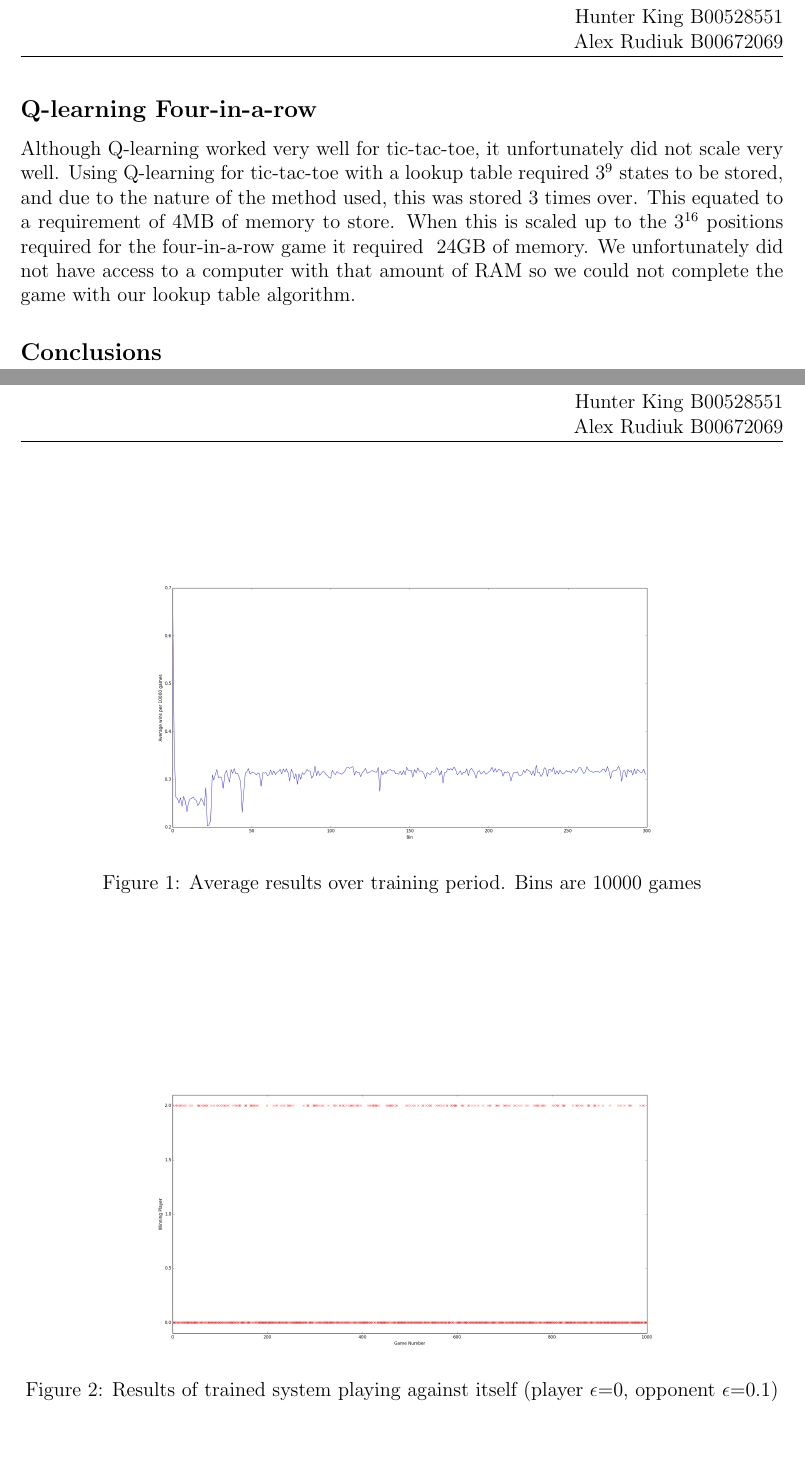
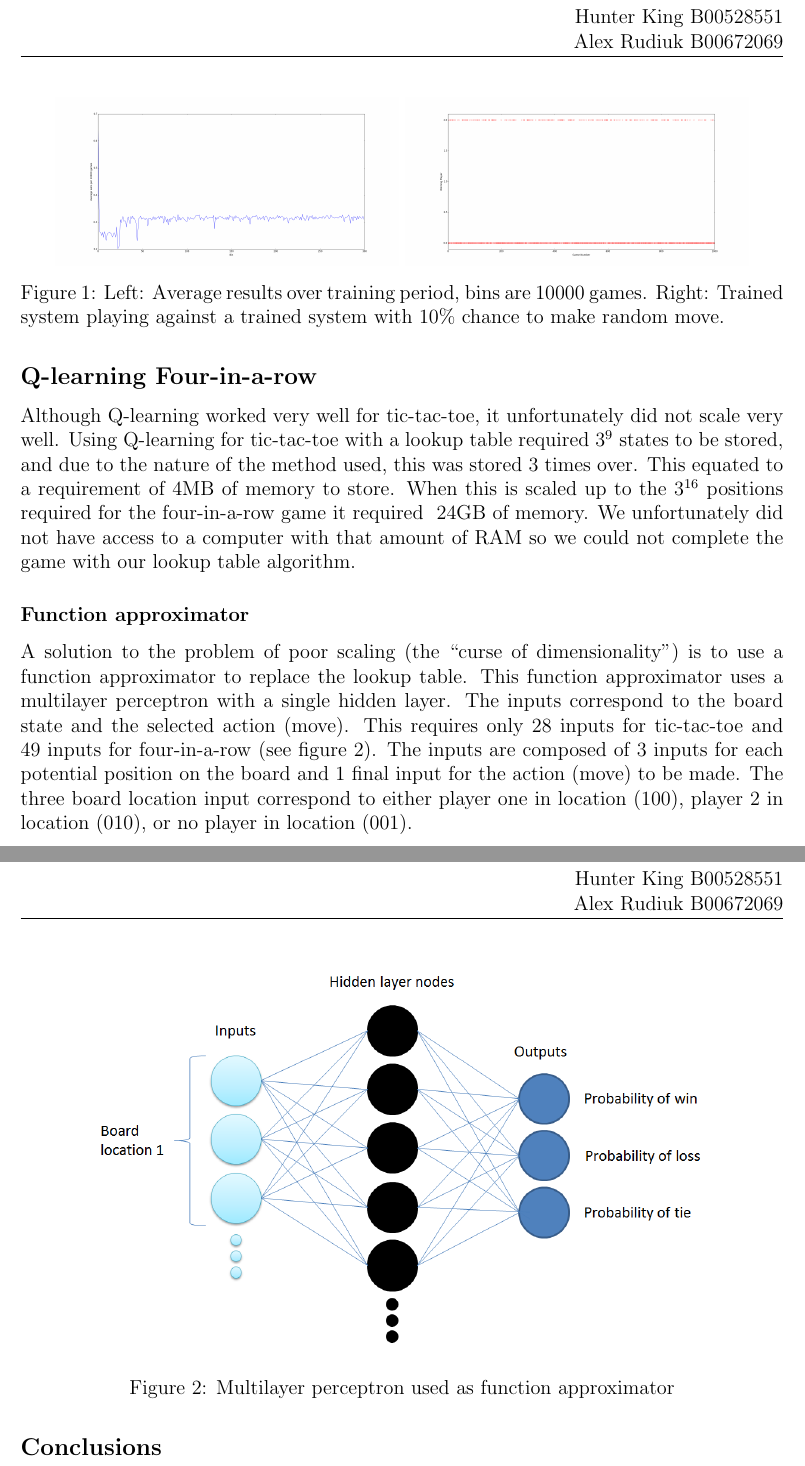
Before and after one commit to ARudiuk/Reinforcement-Learning-Tic-Tac-Toe, a LaTeX problem sheet (Assignment_7_Report.tex): two parts of pages 2 and 3 of 3, joined at a grey line, cut so that both start at the same text, the shorter picture padded with empty space. The pictures show the PDF file Assignment_7_Report.pdf that the author committed with the source.

Commit message:
Update 12/3/2014 8:51pm
updated .tex file

```diff
--- a/Assignment_7_Report.tex
+++ b/Assignment_7_Report.tex
@@ -25,22 +25,30 @@ The first method used for tic-tac-toe was the Q-learning algorithm utilizing a l
 \label{eq:q-learning}
 \end{equation}
 The results of the training are shown in figure \ref{fig:training}
-\begin{figure}[H]
+\begin{figure}[h]
 \centering
-\includegraphics[width=0.8\textwidth]{figures/train01epsilon.png}
-\caption{Average results over training period. Bins are 10000 games}
+\begin{subfigure}[h]{0.45\textwidth}
+\includegraphics[width=\textwidth]{Figures/train01epsilon.png}
+\end{subfigure}
+\begin{subfigure}[h]{0.45\textwidth}
+\includegraphics[width=\textwidth]{Figures/Optimalstateresults.png}
+\end{subfigure}
+\caption{Left: Average results over training period, bins are 10000 games. Right: Trained system playing against a trained system with 10\% chance to make random move.}
 \label{fig:training}
 \end{figure}
 The plot shows an average of $\sim$32\% wins. Meaning that 32/100 games end in not a tie. This imperfect result is due to our $\epsilon$ (random action selection) which we set to 0.1. Figure BB show the results of the same trained system, but with $\epsilon$=0, playing against a version of itself with $\epsilon$=0.1.
-\begin{figure}[H]
-\centering
-\includegraphics[width=0.8\textwidth]{figures/Optimalstateresults.png}
-\caption{Results of trained system playing against itself (player $\epsilon$=0, opponent $\epsilon$=0.1)}
-\label{fig:training}
-\end{figure}
 The output is 2.0 whenever the player with $\epsilon$=0 wins, and is 1.0 when the player with $\epsilon$=0.1 wins. This proves that our system has learned to properly play the game as both players mostly tie, however due to the 10\% chance of a random move by the opponent, the player sometimes wins (though never loses).
 \subsection*{Q-learning Four-in-a-row}
 Although Q-learning worked very well for tic-tac-toe, it unfortunately did not scale very well. Using Q-learning for tic-tac-toe with a lookup table required $3^{9}$ states to be stored, and due to the nature of the method used, this was stored 3 times over. This equated to a requirement of 4MB of memory to store. When this is scaled up to the $3^{16}$ positions required for the four-in-a-row game it required ~24GB of memory. We unfortunately did not have access to a computer with that amount of RAM so we could not complete the game with our lookup table algorithm.
+\subsubsection*{Function approximator}
+A solution to the problem of poor scaling (the ``curse of dimensionality") is to use a function approximator to replace the lookup table. This function approximator uses a multilayer perceptron with a single hidden layer. The inputs correspond to the board state and the selected action (move). This requires only 28 inputs for tic-tac-toe and 49 inputs for four-in-a-row (see figure \ref{fig:funcApproxFigure}). The inputs are composed of 3 inputs for each potential position on the board and 1 final input for the action (move) to be made. The three board location input correspond to either player one in location (100), player 2 in location (010), or no player in location (001).\\
+\begin{figure}[h]
+\centering
+\includegraphics[width=0.8\textwidth]{Figures/functionApproxFigure.png}
+\caption{Multilayer perceptron used as function approximator}
+\label{fig:funcApproxFigure}
+\end{figure}\\
+\pagebreak
 \subsection*{Conclusions}
 
 \end{document}
```
Also changed, not shown: Assignment_7_Report.pdf, Figures/functionApproxFigure.PNG (added), 4 other files.
